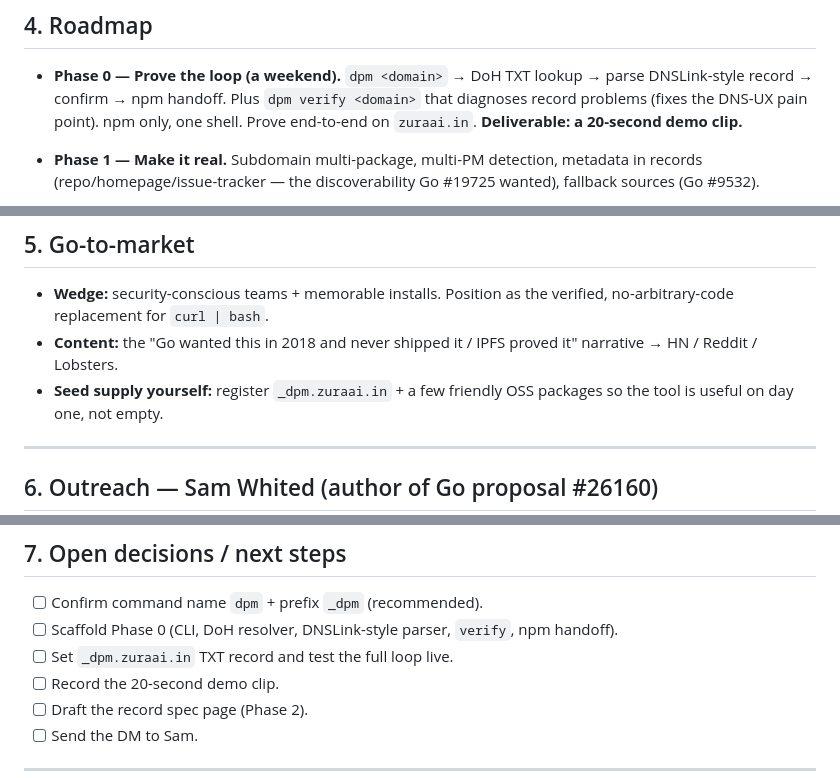
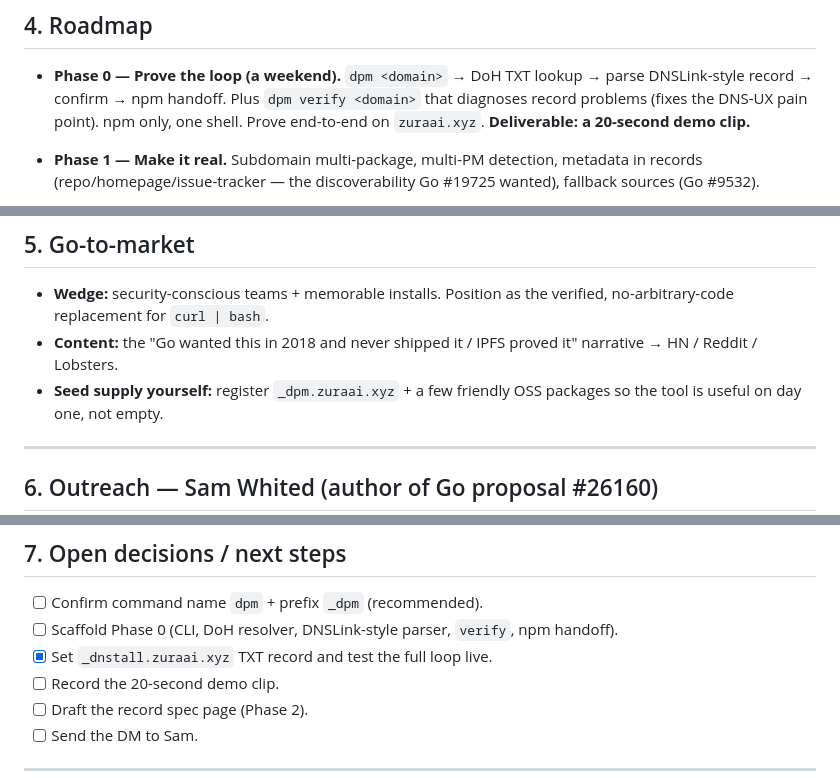
Before and after one commit to solnikhil/domaininstall, a Markdown page: NOTES.md, 3 parts joined by grey strips. Rendered like a GitHub page.

Commit message:
Record completed zuraai.xyz dogfood setup

```diff
--- a/NOTES.md
+++ b/NOTES.md
@@ -143,7 +143,7 @@ Two interfaces:
   `dpm <domain>` → DoH TXT lookup → parse DNSLink-style record → confirm →
   npm handoff. Plus `dpm verify <domain>` that diagnoses record problems
   (fixes the DNS-UX pain point). npm only, one shell.
-  Prove end-to-end on `zuraai.in`. **Deliverable: a 20-second demo clip.**
+  Prove end-to-end on `zuraai.xyz`. **Deliverable: a 20-second demo clip.**
 
 - **Phase 1 — Make it real.**
   Subdomain multi-package, multi-PM detection, metadata in records
@@ -167,7 +167,7 @@ Two interfaces:
   verified, no-arbitrary-code replacement for `curl | bash`.
 - **Content:** the "Go wanted this in 2018 and never shipped it / IPFS proved it"
   narrative → HN / Reddit / Lobsters.
-- **Seed supply yourself:** register `_dpm.zuraai.in` + a few friendly OSS
+- **Seed supply yourself:** register `_dpm.zuraai.xyz` + a few friendly OSS
   packages so the tool is useful on day one, not empty.
 
 ---
@@ -201,7 +201,7 @@ Follow-up (if he replies):
 
 - [ ] Confirm command name `dpm` + prefix `_dpm` (recommended).
 - [ ] Scaffold Phase 0 (CLI, DoH resolver, DNSLink-style parser, `verify`, npm handoff).
-- [ ] Set `_dpm.zuraai.in` TXT record and test the full loop live.
+- [x] Set `_dnstall.zuraai.xyz` TXT record and test the full loop live.
 - [ ] Record the 20-second demo clip.
 - [ ] Draft the record spec page (Phase 2).
 - [ ] Send the DM to Sam.
```
